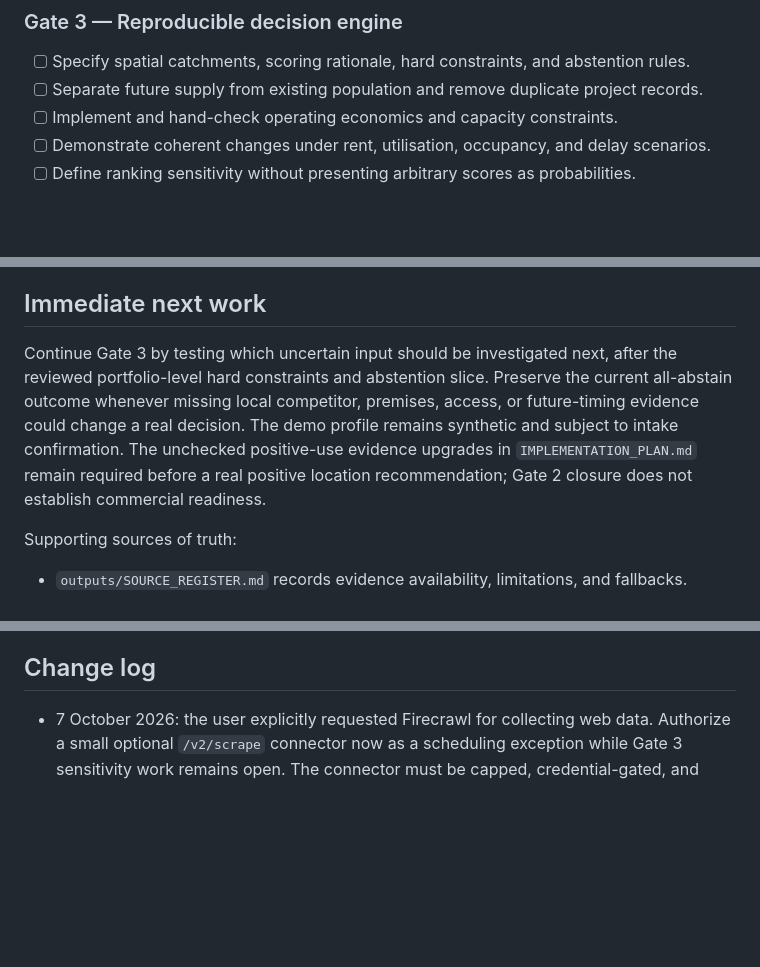
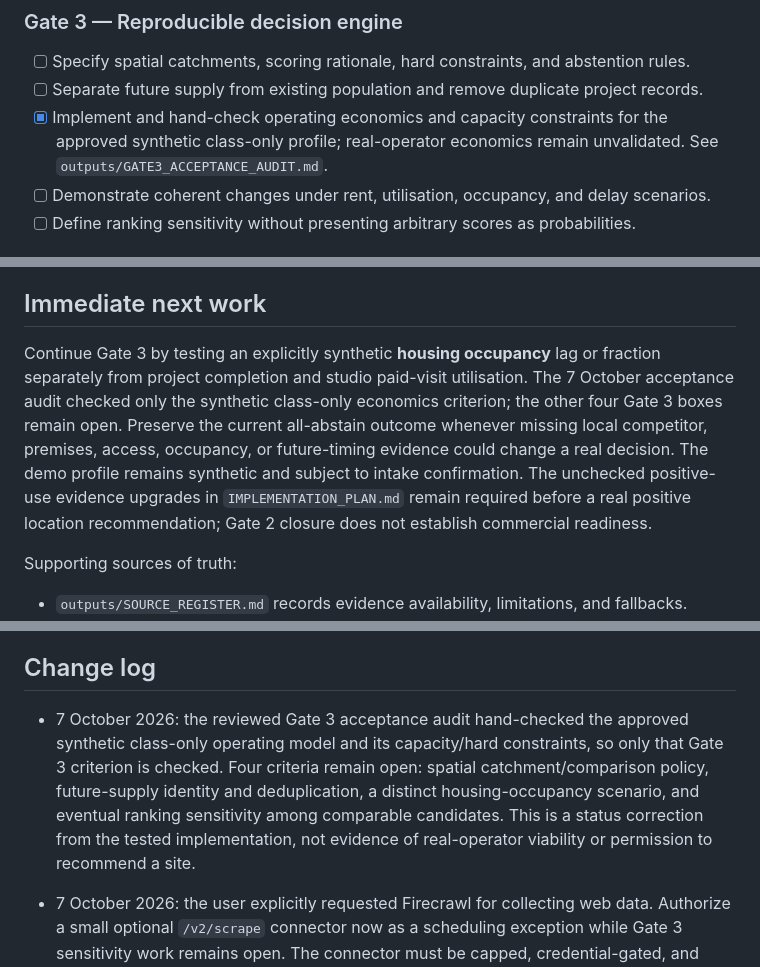
Before and after one commit to minxie-ng/Site-Scout, a Markdown page: outputs/SITE_SCOUT_BRIEF.md, 3 parts joined by grey strips. Rendered like a GitHub page; blank space fills up the shorter version.

```diff
--- a/outputs/SITE_SCOUT_BRIEF.md
+++ b/outputs/SITE_SCOUT_BRIEF.md
@@ -158,7 +158,7 @@ Gate 2 tests **source feasibility and safe comparison**, not whether a real prem
 
 - [ ] Specify spatial catchments, scoring rationale, hard constraints, and abstention rules.
 - [ ] Separate future supply from existing population and remove duplicate project records.
-- [ ] Implement and hand-check operating economics and capacity constraints.
+- [x] Implement and hand-check operating economics and capacity constraints for the approved synthetic class-only profile; real-operator economics remain unvalidated. See `outputs/GATE3_ACCEPTANCE_AUDIT.md`.
 - [ ] Demonstrate coherent changes under rent, utilisation, occupancy, and delay scenarios.
 - [ ] Define ranking sensitivity without presenting arbitrary scores as probabilities.
 
@@ -190,7 +190,7 @@ Gate 2 tests **source feasibility and safe comparison**, not whether a real prem
 
 ## Immediate next work
 
-Continue Gate 3 by testing which uncertain input should be investigated next, after the reviewed portfolio-level hard constraints and abstention slice. Preserve the current all-abstain outcome whenever missing local competitor, premises, access, or future-timing evidence could change a real decision. The demo profile remains synthetic and subject to intake confirmation. The unchecked positive-use evidence upgrades in `IMPLEMENTATION_PLAN.md` remain required before a real positive location recommendation; Gate 2 closure does not establish commercial readiness.
+Continue Gate 3 by testing an explicitly synthetic **housing occupancy** lag or fraction separately from project completion and studio paid-visit utilisation. The 7 October acceptance audit checked only the synthetic class-only economics criterion; the other four Gate 3 boxes remain open. Preserve the current all-abstain outcome whenever missing local competitor, premises, access, occupancy, or future-timing evidence could change a real decision. The demo profile remains synthetic and subject to intake confirmation. The unchecked positive-use evidence upgrades in `IMPLEMENTATION_PLAN.md` remain required before a real positive location recommendation; Gate 2 closure does not establish commercial readiness.
 
 Supporting sources of truth:
 - `outputs/SOURCE_REGISTER.md` records evidence availability, limitations, and fallbacks.
@@ -217,6 +217,7 @@ MVP contains one business profile, one region, three areas, three research roles
 
 ## Change log
 
+- 7 October 2026: the reviewed Gate 3 acceptance audit hand-checked the approved synthetic class-only operating model and its capacity/hard constraints, so only that Gate 3 criterion is checked. Four criteria remain open: spatial catchment/comparison policy, future-supply identity and deduplication, a distinct housing-occupancy scenario, and eventual ranking sensitivity among comparable candidates. This is a status correction from the tested implementation, not evidence of real-operator viability or permission to recommend a site.
 - 7 October 2026: the user explicitly requested Firecrawl for collecting web data. Authorize a small optional `/v2/scrape` connector now as a scheduling exception while Gate 3 sensitivity work remains open. The connector must be capped, credential-gated, and unable to promote extracted markdown into decision evidence without the existing source contract. This adds a retrieval option, not a new source of truth, live-data claim, paid-plan purchase, or permission to scrape sites whose terms prohibit it. Resume the earliest unfinished Gate 3 item afterward.
 - 7 October 2026: the reviewed Gate 3 spatial rules now use small deterministic functions for great-circle metres, radius inclusion, exact block-and-street membership, and evidence-scope exclusion. The earlier implementation-plan suggestion to add Turf.js is deferred unless validated polygon or routing geometry actually requires it; adding an unused dependency would not improve these point and identity checks. This changes an implementation proposal, not the approved block-cluster decision unit or the requirement to verify walking accessibility before using it in a positive recommendation.
 - 7 October 2026: corrected and closed Gate 2's source-feasibility boundary after the user asked to proceed. The earlier exit audit treated current exact-unit rent and approved Pilates use, complete local competitor coverage, a live OneMap token, and a verified future completion month as prerequisites to **source feasibility**, despite the existing evidence contract explicitly allowing prominent, adjustable rent and demand assumptions and valid `insufficient_evidence` outcomes. These remain blockers for a real positive decision and later evidence upgrades. The reviewed offline comparison of three Punggol block groups abstains for all three and passes the focused acceptance command; independent specification and separate code-quality reviews approved with no unresolved Gate 2 findings. This does not change the product promise or authorize a positive recommendation; it prevents the source gate from absorbing later decision-engine and premises-due-diligence work.
```
Also changed, not shown: outputs/GATE3_ACCEPTANCE_AUDIT.md (added, +15 -0 lines), outputs/IMPLEMENTATION_PLAN.md (+10 -1 lines).
